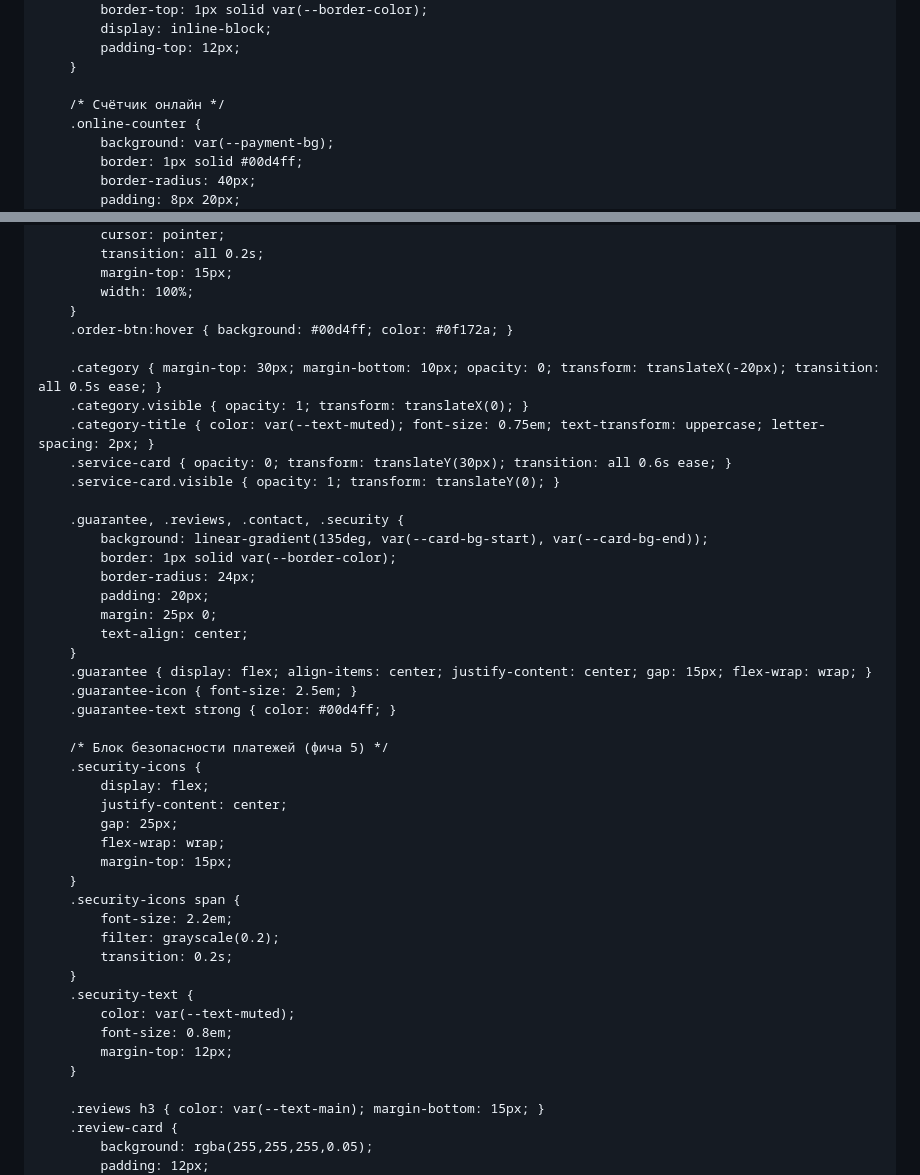
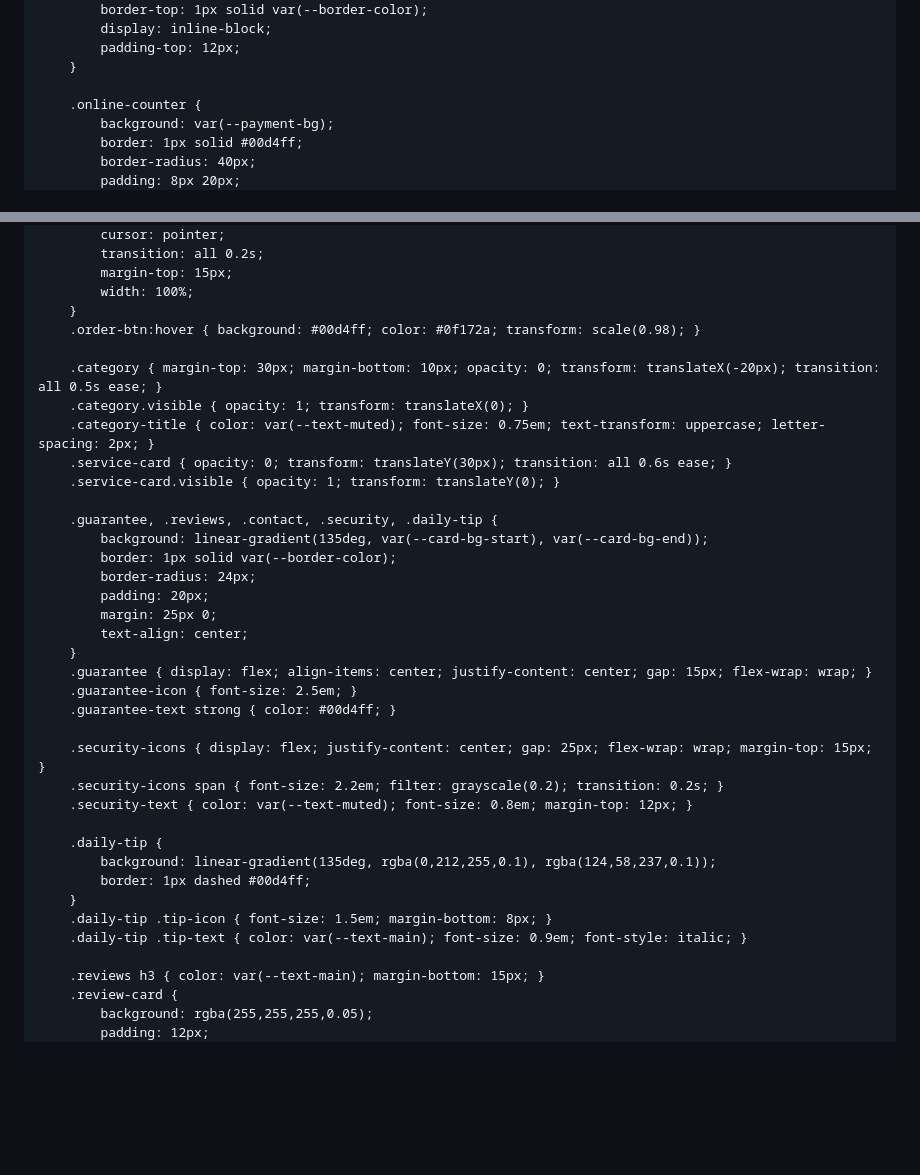
Before and after one commit to Emilkka/Emilkka.github.io, a Markdown page: README.md, 2 parts joined by grey strips. Drawn GitHub-style; blank space fills up the shorter version.

```diff
--- a/README.md
+++ b/README.md
@@ -87,7 +85,6 @@
             padding-top: 12px;
         }
 
-        /* Счётчик онлайн */
         .online-counter {
             background: var(--payment-bg);
             border: 1px solid #00d4ff;
@@ -208,7 +213,7 @@
             margin-top: 15px;
             width: 100%;
         }
-        .order-btn:hover { background: #00d4ff; color: #0f172a; }
+        .order-btn:hover { background: #00d4ff; color: #0f172a; transform: scale(0.98); }
 
         .category { margin-top: 30px; margin-bottom: 10px; opacity: 0; transform: translateX(-20px); transition: all 0.5s ease; }
         .category.visible { opacity: 1; transform: translateX(0); }
@@ -216,7 +221,7 @@
         .service-card { opacity: 0; transform: translateY(30px); transition: all 0.6s ease; }
         .service-card.visible { opacity: 1; transform: translateY(0); }
 
-        .guarantee, .reviews, .contact, .security {
+        .guarantee, .reviews, .contact, .security, .daily-tip {
             background: linear-gradient(135deg, var(--card-bg-start), var(--card-bg-end));
             border: 1px solid var(--border-color);
             border-radius: 24px;
@@ -228,24 +233,16 @@
         .guarantee-icon { font-size: 2.5em; }
         .guarantee-text strong { color: #00d4ff; }
 
-        /* Блок безопасности платежей (фича 5) */
-        .security-icons {
-            display: flex;
-            justify-content: center;
-            gap: 25px;
-            flex-wrap: wrap;
-            margin-top: 15px;
+        .security-icons { display: flex; justify-content: center; gap: 25px; flex-wrap: wrap; margin-top: 15px; }
+        .security-icons span { font-size: 2.2em; filter: grayscale(0.2); transition: 0.2s; }
+        .security-text { color: var(--text-muted); font-size: 0.8em; margin-top: 12px; }
+
+        .daily-tip {
+            background: linear-gradient(135deg, rgba(0,212,255,0.1), rgba(124,58,237,0.1));
+            border: 1px dashed #00d4ff;
         }
-        .security-icons span {
-            font-size: 2.2em;
-            filter: grayscale(0.2);
-            transition: 0.2s;
-        }
-        .security-text {
-            color: var(--text-muted);
-            font-size: 0.8em;
-            margin-top: 12px;
-        }
+        .daily-tip .tip-icon { font-size: 1.5em; margin-bottom: 8px; }
+        .daily-tip .tip-text { color: var(--text-main); font-size: 0.9em; font-style: italic; }
 
         .reviews h3 { color: var(--text-main); margin-bottom: 15px; }
         .review-card {
```
Also changed, not shown: other parts of README.md (+90 -22 lines).
